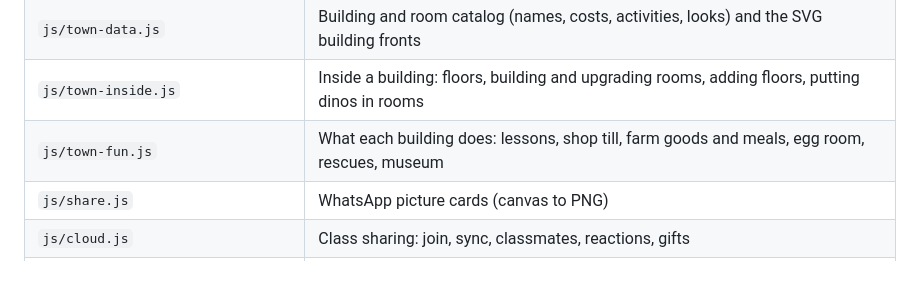
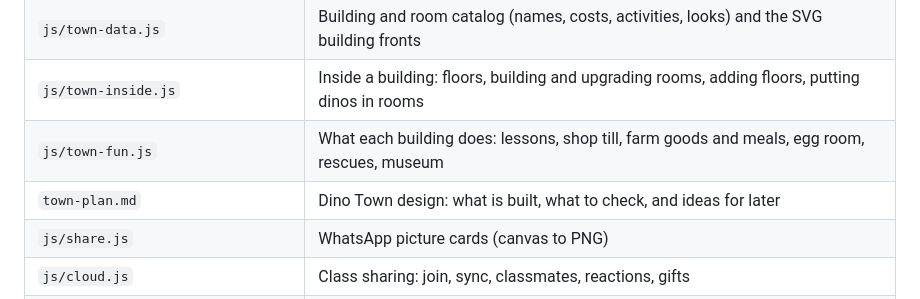
Before and after one commit to Amit-JoYo/Dino-Mutant, a Markdown page: README.md, the part around the change. Rendered like a GitHub page; blank space fills up the shorter version.

Commit message:
Add Dino Town plan: what is built, what to check on a real phone, and ideas for later
Co-authored-by: Copilot <223556219+Copilot@users.noreply.github.com>

```diff
--- a/README.md
+++ b/README.md
@@ -58,6 +58,7 @@ Add entries to `stories.json`. Each needs an `id`, a `title`, and either `text`
 | `js/town-data.js` | Building and room catalog (names, costs, activities, looks) and the SVG building fronts |
 | `js/town-inside.js` | Inside a building: floors, building and upgrading rooms, adding floors, putting dinos in rooms |
 | `js/town-fun.js` | What each building does: lessons, shop till, farm goods and meals, egg room, rescues, museum |
+| `town-plan.md` | Dino Town design: what is built, what to check, and ideas for later |
 | `js/share.js` | WhatsApp picture cards (canvas to PNG) |
 | `js/cloud.js` | Class sharing: join, sync, classmates, reactions, gifts |
 | `js/social.js` | Reaction and gift screens |
```
Also changed, not shown: town-plan.md (added, +55 -0 lines).
